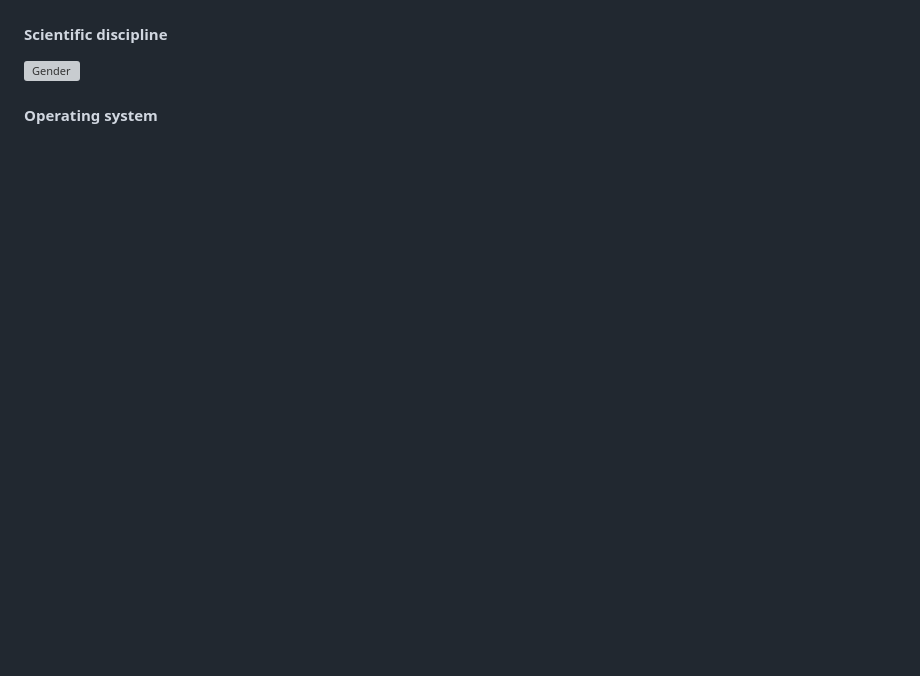
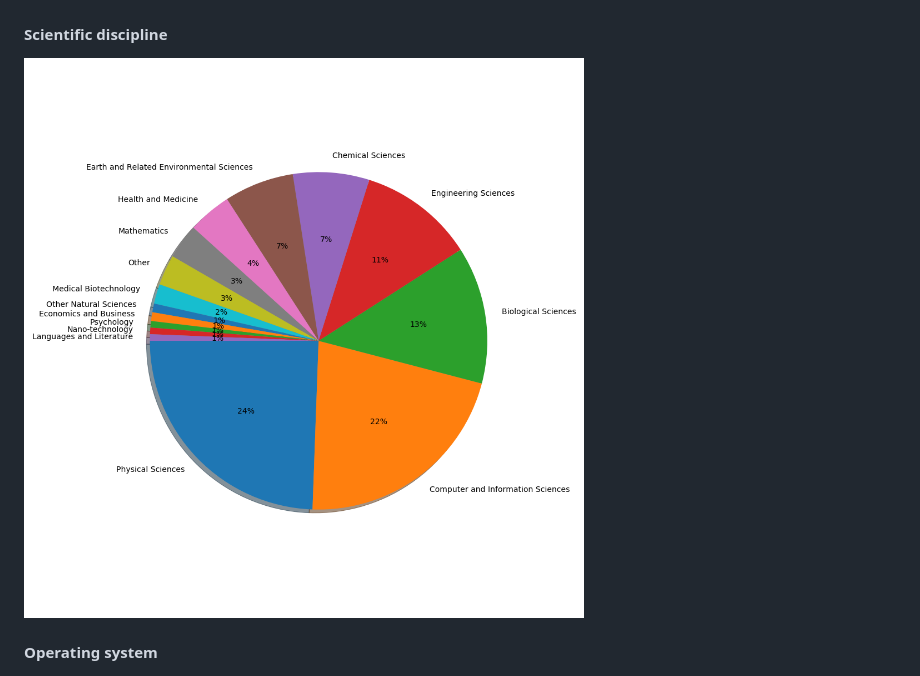
Before and after one commit to coderefinery/pre-workshop-survey, a Markdown page: README.md, the part around the change. GitHub-like rendering; pictures changed too: img/scientific-discipline.png; blank space fills up the shorter version; grey boxes are pictures that could not be loaded.

Commit message:
update disciplines plot in readme

```diff
--- a/README.md
+++ b/README.md
@@ -28,7 +28,7 @@ The main results are reported in the figures below.
 
 #### Scientific discipline
 
-![Gender](img/scientific-discipline-1.png)
+![Gender](img/scientific-discipline.png)
 
 #### Operating system
 
```
